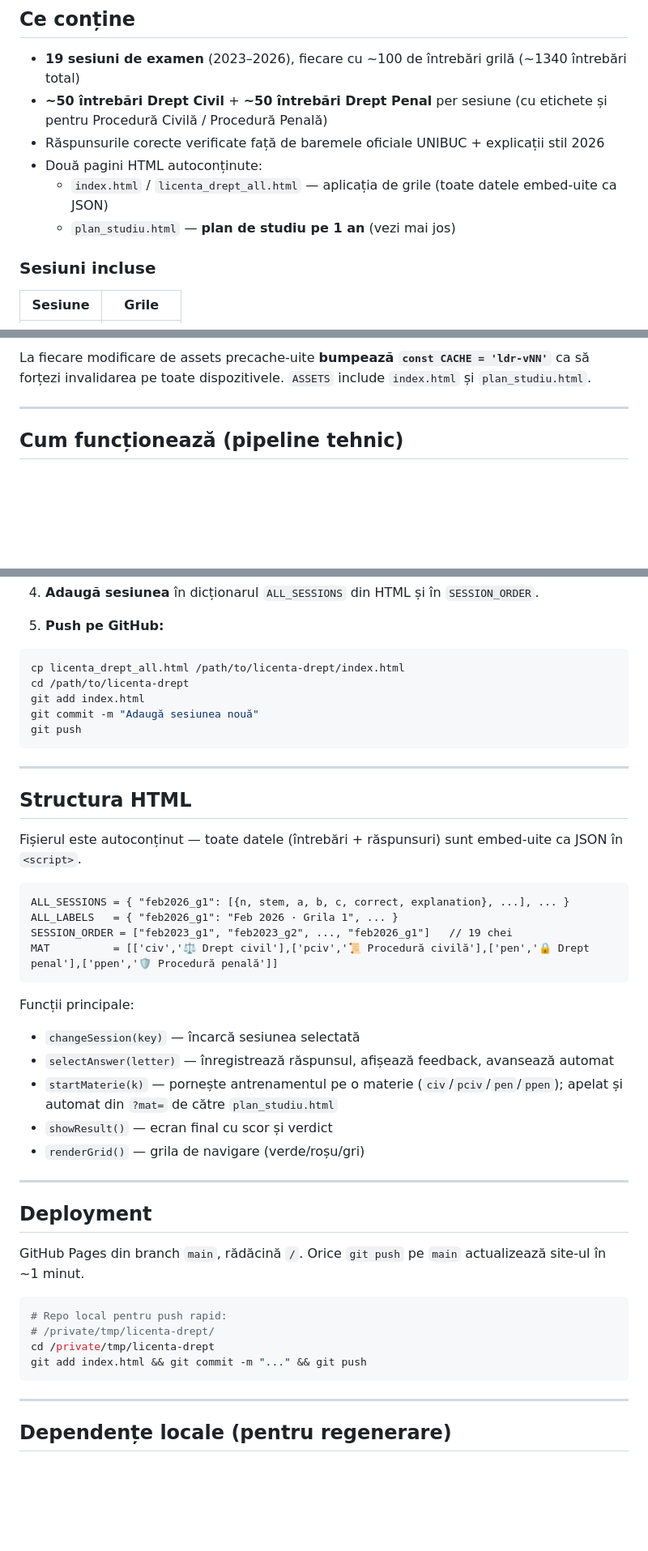
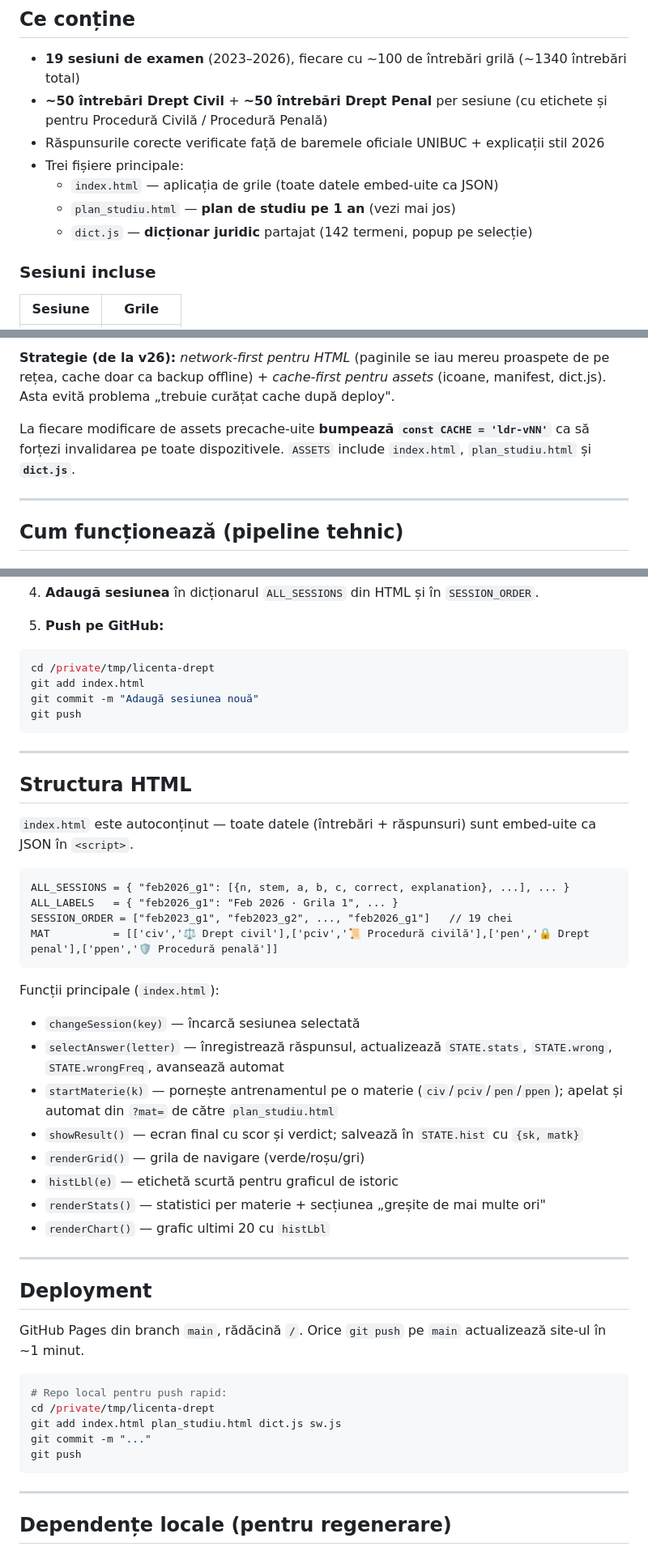
Before and after one commit to florinnicola000/licenta-drept, a Markdown page: CLAUDE.md, 3 parts joined by grey strips. Shown at 81% size. Drawn GitHub-style; blank space fills up the shorter version.

````diff
--- a/CLAUDE.md
+++ b/CLAUDE.md
@@ -12,9 +12,10 @@ Aplicație web de pregătire pentru examenul de licență la Facultatea de Drept
 - **19 sesiuni de examen** (2023–2026), fiecare cu ~100 de întrebări grilă (~1340 întrebări total)
 - **~50 întrebări Drept Civil** + **~50 întrebări Drept Penal** per sesiune (cu etichete și pentru Procedură Civilă / Procedură Penală)
 - Răspunsurile corecte verificate față de baremele oficiale UNIBUC + explicații stil 2026
-- Două pagini HTML autoconținute:
-  - `index.html` / `licenta_drept_all.html` — aplicația de grile (toate datele embed-uite ca JSON)
+- Trei fișiere principale:
+  - `index.html` — aplicația de grile (toate datele embed-uite ca JSON)
   - `plan_studiu.html` — **plan de studiu pe 1 an** (vezi mai jos)
+  - `dict.js` — **dicționar juridic** partajat (142 termeni, popup pe selecție)
 
 ### Sesiuni incluse
 
@@ -56,5 +97,7 @@ Pagină separată, autoconținută, personalizată pentru **Miruna** (fiica user
 
-La fiecare modificare de assets precache-uite **bumpează `const CACHE = 'ldr-vNN'`** ca să forțezi invalidarea pe toate dispozitivele. `ASSETS` include `index.html` și `plan_studiu.html`.
+**Strategie (de la v26):** *network-first pentru HTML* (paginile se iau mereu proaspete de pe rețea, cache doar ca backup offline) + *cache-first pentru assets* (icoane, manifest, dict.js). Asta evită problema „trebuie curățat cache după deploy".
+
+La fiecare modificare de assets precache-uite **bumpează `const CACHE = 'ldr-vNN'`** ca să forțezi invalidarea pe toate dispozitivele. `ASSETS` include `index.html`, `plan_studiu.html` și **`dict.js`**.
 
 ---
 
@@ -157,8 +200,7 @@ for i, page in enumerate(doc):
 
 5. **Push pe GitHub:**
 ```bash
-cp licenta_drept_all.html /path/to/licenta-drept/index.html
-cd /path/to/licenta-drept
+cd /private/tmp/licenta-drept
 git add index.html
 git commit -m "Adaugă sesiunea nouă"
 git push
@@ -168,7 +210,7 @@ git push
 
 ## Structura HTML
 
-Fișierul este autoconținut — toate datele (întrebări + răspunsuri) sunt embed-uite ca JSON în `<script>`.
+`index.html` este autoconținut — toate datele (întrebări + răspunsuri) sunt embed-uite ca JSON în `<script>`.
 
 ```
 ALL_SESSIONS = { "feb2026_g1": [{n, stem, a, b, c, correct, explanation}, ...], ... }
@@ -177,12 +219,15 @@ SESSION_ORDER = ["feb2023_g1", "feb2023_g2", ..., "feb2026_g1"]   // 19 chei
 MAT          = [['civ','⚖️ Drept civil'],['pciv','📜 Procedură civilă'],['pen','🔒 Drept penal'],['ppen','🛡️ Procedură penală']]
 ```
 
-Funcții principale:
+Funcții principale (`index.html`):
 - `changeSession(key)` — încarcă sesiunea selectată
-- `selectAnswer(letter)` — înregistrează răspunsul, afișează feedback, avansează automat
+- `selectAnswer(letter)` — înregistrează răspunsul, actualizează `STATE.stats`, `STATE.wrong`, `STATE.wrongFreq`, avansează automat
 - `startMaterie(k)` — pornește antrenamentul pe o materie (`civ`/`pciv`/`pen`/`ppen`); apelat și automat din `?mat=` de către `plan_studiu.html`
-- `showResult()` — ecran final cu scor și verdict
+- `showResult()` — ecran final cu scor și verdict; salvează în `STATE.hist` cu `{sk, matk}`
 - `renderGrid()` — grila de navigare (verde/roșu/gri)
+- `histLbl(e)` — etichetă scurtă pentru graficul de istoric
+- `renderStats()` — statistici per materie + secțiunea „greșite de mai multe ori"
+- `renderChart()` — grafic ultimi 20 cu `histLbl`
 
 ---
 
@@ -193,9 +238,10 @@ Orice `git push` pe `main` actualizează site-ul în ~1 minut.
 
 ```bash
 # Repo local pentru push rapid:
-# /private/tmp/licenta-drept/
 cd /private/tmp/licenta-drept
-git add index.html && git commit -m "..." && git push
+git add index.html plan_studiu.html dict.js sw.js
+git commit -m "..."
+git push
 ```
 
 ---
````
Also changed, not shown: other parts of CLAUDE.md (+45 -5 lines).
